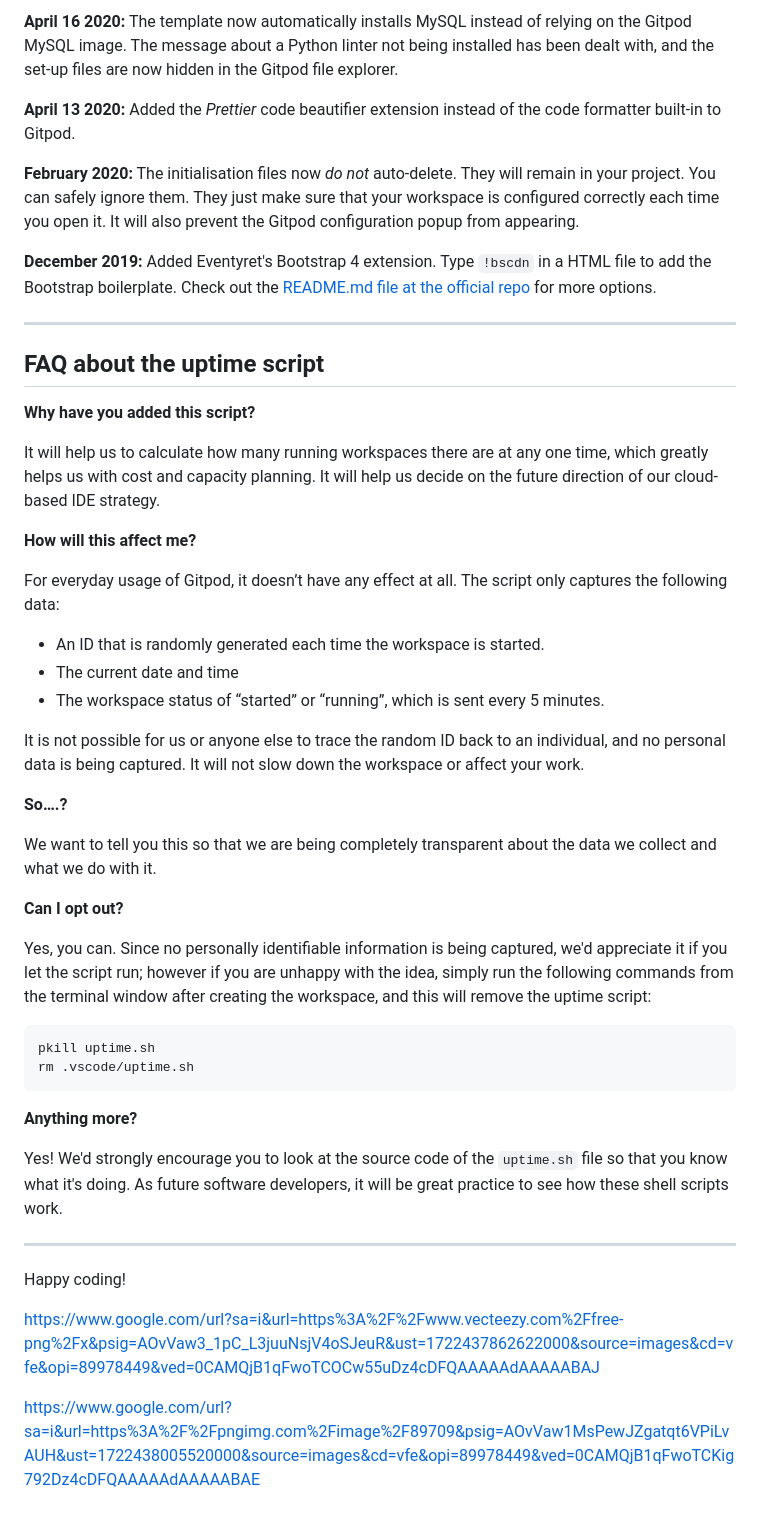
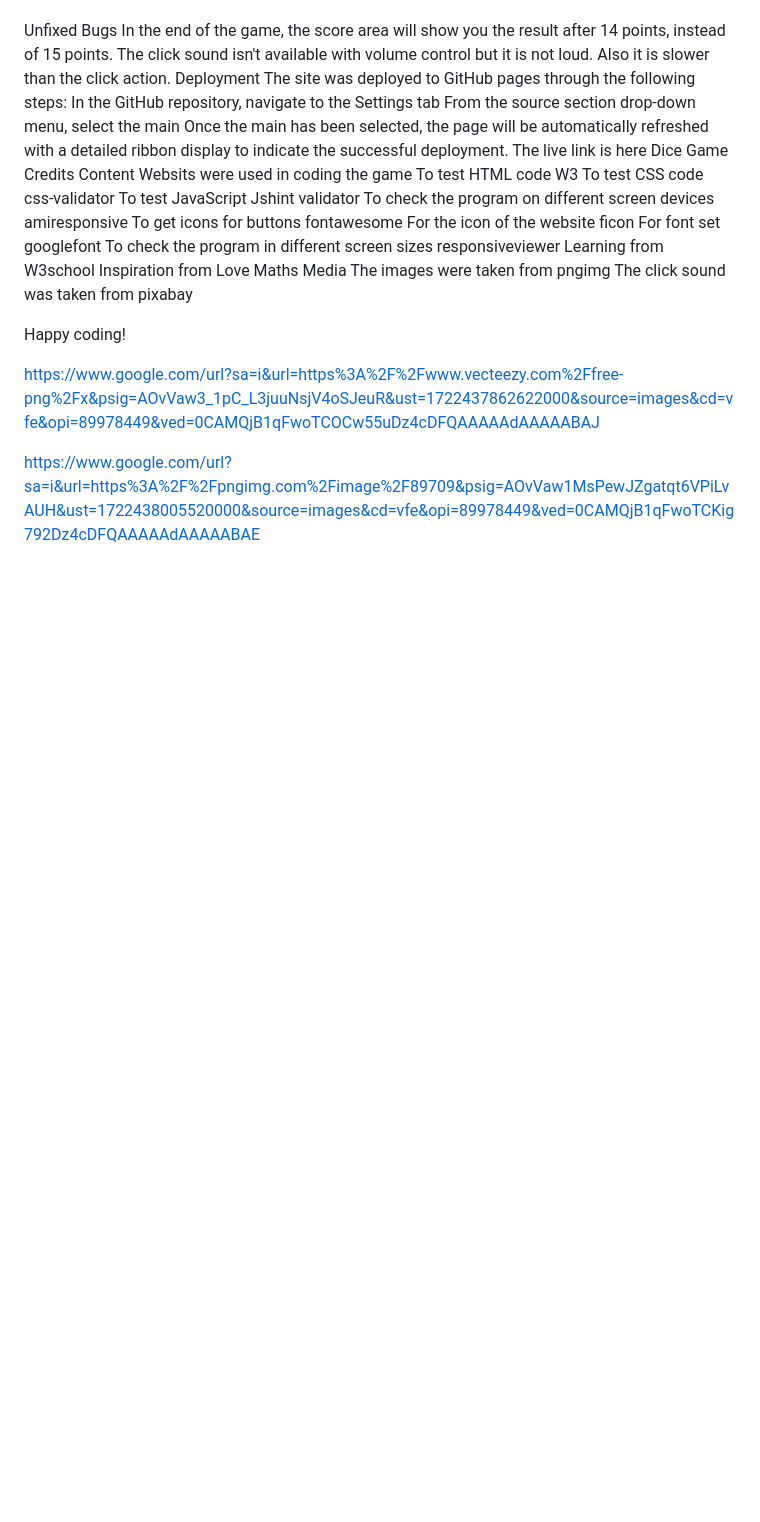
Before and after one commit to Christianalamassi/Game, a Markdown page: README.md, the part around one of its changes. Rendered like a GitHub page; blank space fills up the shorter version.

````diff
--- a/README.md
+++ b/README.md
@@ -86,47 +84,28 @@ We continually tweak and adjust this template to help give you the best experien
-**April 16 2020:** The template now automatically installs MySQL instead of relying on the Gitpod MySQL image. The message about a Python linter not being installed has been dealt with, and the set-up files are now hidden in the Gitpod file explorer.
-
-**April 13 2020:** Added the _Prettier_ code beautifier extension instead of the code formatter built-in to Gitpod.
-
-**February 2020:** The initialisation files now _do not_ auto-delete. They will remain in your project. You can safely ignore them. They just make sure that your workspace is configured correctly each time you open it. It will also prevent the Gitpod configuration popup from appearing.
-
-**December 2019:** Added Eventyret's Bootstrap 4 extension. Type `!bscdn` in a HTML file to add the Bootstrap boilerplate. Check out the <a href="https://github.com/Eventyret/vscode-bcdn" target="_blank">README.md file at the official repo</a> for more options.
-
-------
-
-## FAQ about the uptime script
-
-**Why have you added this script?**
-
-It will help us to calculate how many running workspaces there are at any one time, which greatly helps us with cost and capacity planning. It will help us decide on the future direction of our cloud-based IDE strategy.
-
-**How will this affect me?**
-
-For everyday usage of Gitpod, it doesn’t have any effect at all. The script only captures the following data:
-
-- An ID that is randomly generated each time the workspace is started.
-- The current date and time
-- The workspace status of “started” or “running”, which is sent every 5 minutes.
-
-It is not possible for us or anyone else to trace the random ID back to an individual, and no personal data is being captured. It will not slow down the workspace or affect your work.
-
-**So….?**
-
-We want to tell you this so that we are being completely transparent about the data we collect and what we do with it.
-
-**Can I opt out?**
-
-Yes, you can. Since no personally identifiable information is being captured, we'd appreciate it if you let the script run; however if you are unhappy with the idea, simply run the following commands from the terminal window after creating the workspace, and this will remove the uptime script:
-
-```
-pkill uptime.sh
-rm .vscode/uptime.sh
-```
-
-**Anything more?**
-
-Yes! We'd strongly encourage you to look at the source code of the `uptime.sh` file so that you know what it's doing. As future software developers, it will be great practice to see how these shell scripts work.
-
----
+Unfixed Bugs
+In the end of the game, the score area will show you the result after 14 points, instead of 15 points.
+The click sound isn't available with volume control but it is not loud. Also it is slower than the click action.
+Deployment
+The site was deployed to GitHub pages through the following steps:
+In the GitHub repository, navigate to the Settings tab
+From the source section drop-down menu, select the main
+Once the main has been selected, the page will be automatically refreshed with a detailed ribbon display to indicate the successful deployment.
+The live link is here Dice Game
+Credits
+Content
+Websits were used in coding the game
+To test HTML code W3
+To test CSS code css-validator
+To test JavaScript Jshint validator
+To check the program on different screen devices amiresponsive
+To get icons for buttons fontawesome
+For the icon of the website ficon
+For font set googlefont
+To check the program in different screen sizes responsiveviewer
+Learning from W3school
+Inspiration from Love Maths
+Media
+The images were taken from pngimg
+The click sound was taken from pixabay
 
 Happy coding!
 
````
Also changed, not shown: other parts of README.md (+60 -62 lines).
